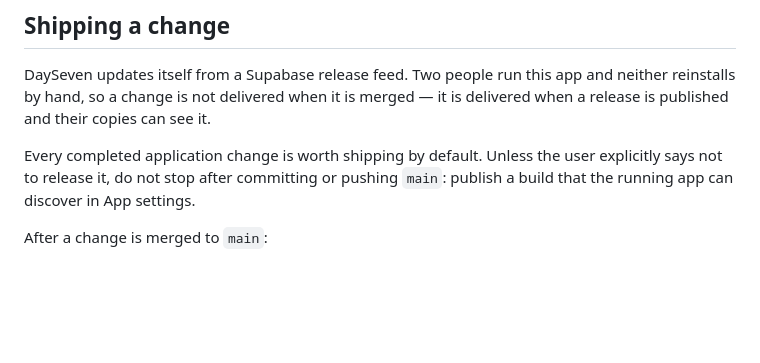
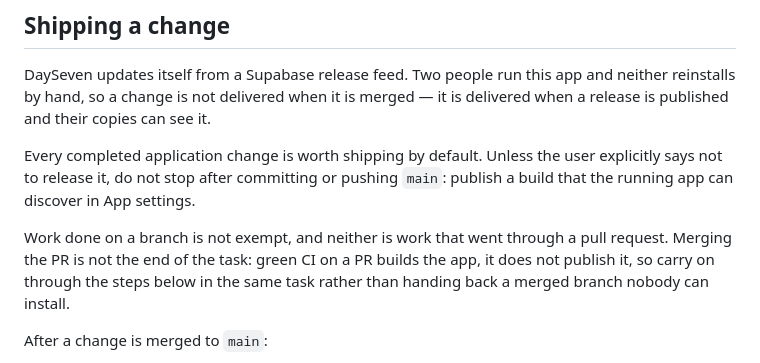
Before and after one commit to jouhnatan/DaySeven, a Markdown page: AGENTS.md, the part around the change. GitHub-like rendering; blank space fills up the shorter version.

Commit message:
Say that a merged PR is not a shipped change
The release step already applied to every completed change, but it was
written as though work always landed straight on main, and a merged PR
with two green CI runs looks enough like a finished release to stop at.
It is not one: those runs build the app without publishing it.

Co-Authored-By: Claude Opus 5 <noreply@anthropic.com>
Claude-Session: https://claude.ai/code/session_01GNv4rbyUrmFuKF5EuXkXs2

```diff
--- a/AGENTS.md
+++ b/AGENTS.md
@@ -30,6 +30,11 @@ Every completed application change is worth shipping by default. Unless the
 user explicitly says not to release it, do not stop after committing or
 pushing `main`: publish a build that the running app can discover in App
 settings.
+
+Work done on a branch is not exempt, and neither is work that went through a
+pull request. Merging the PR is not the end of the task: green CI on a PR
+builds the app, it does not publish it, so carry on through the steps below in
+the same task rather than handing back a merged branch nobody can install.
 
 After a change is merged to `main`:
 
```
